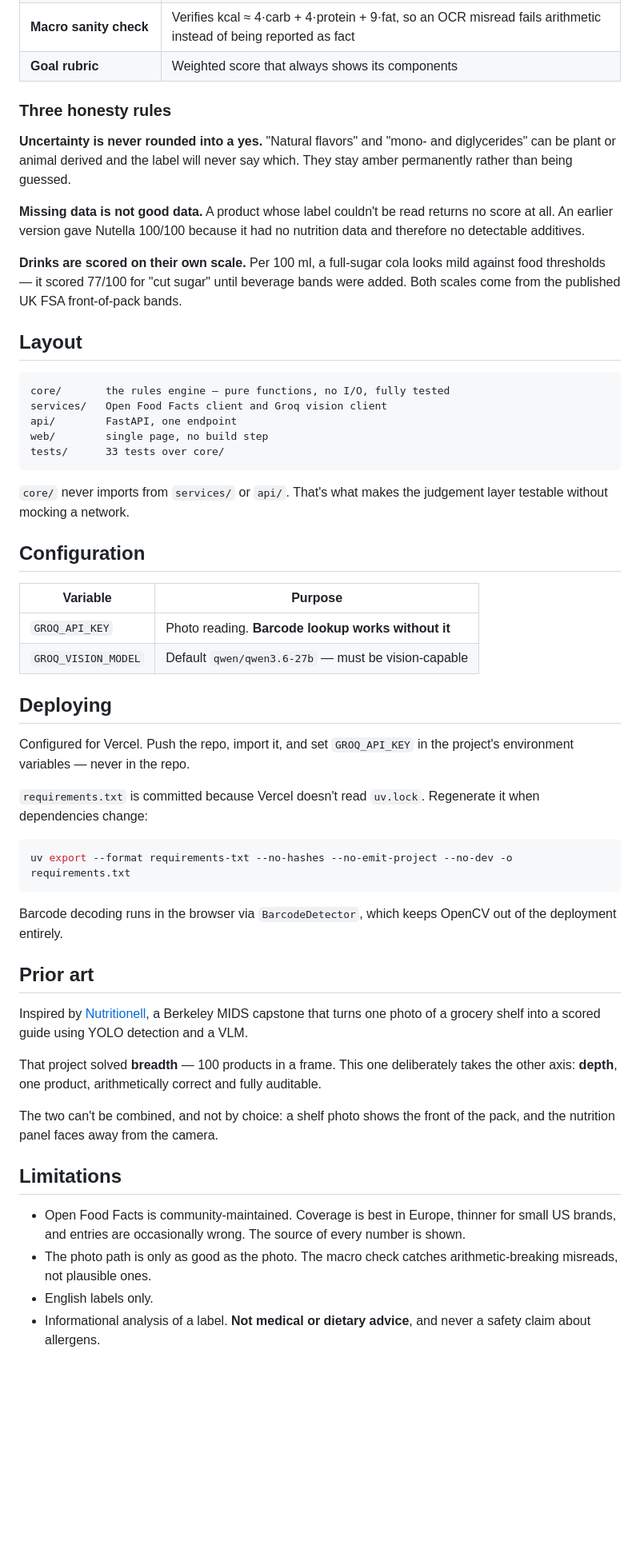
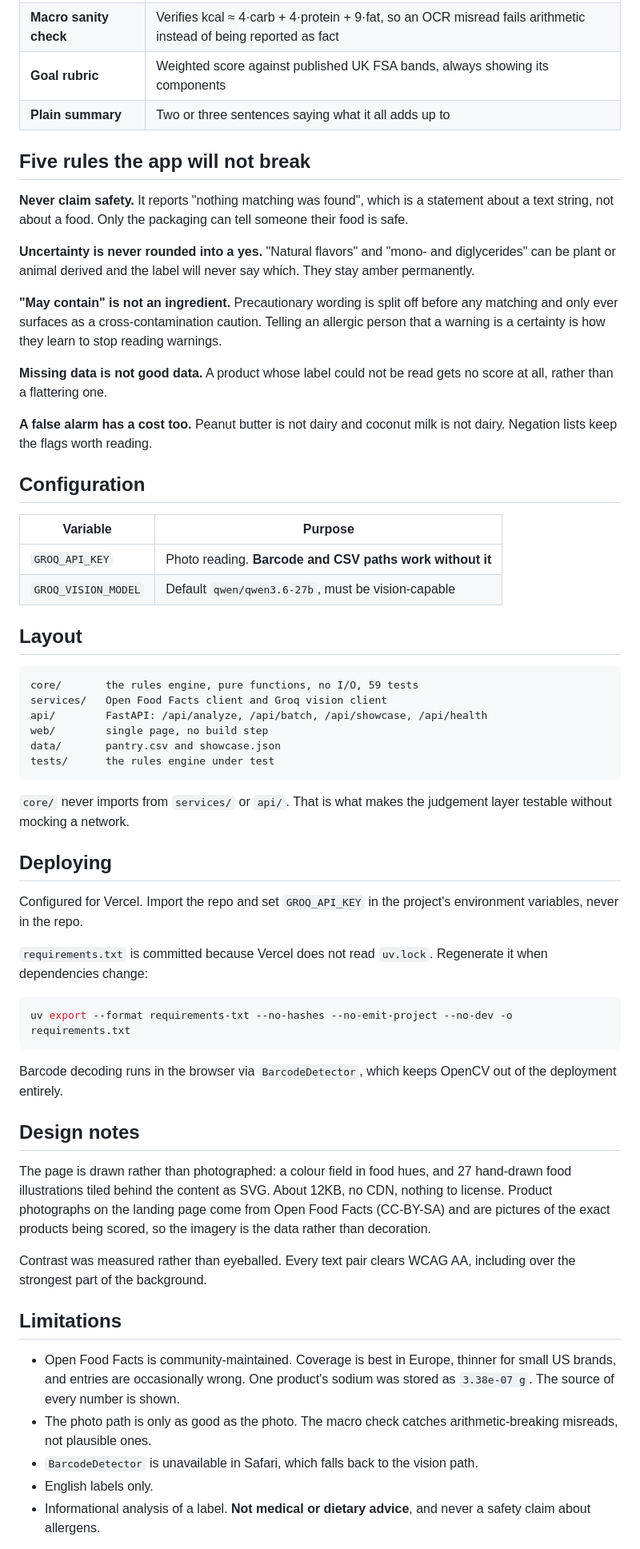
Before and after one commit to gpallavi704/nutrisnap, a Markdown page: README.md, the part around one of its changes. Shown at 80% size. Rendered like a GitHub page; blank space fills up the shorter version.

````diff
--- a/README.md
+++ b/README.md
@@ -63,47 +73,55 @@ When a barcode resolves, no image is uploaded at all — only the number.
 | **Macro sanity check** | Verifies kcal ≈ 4·carb + 4·protein + 9·fat, so an OCR misread fails arithmetic instead of being reported as fact |
-| **Goal rubric** | Weighted score that always shows its components |
+| **Goal rubric** | Weighted score against published UK FSA bands, always showing its components |
+| **Plain summary** | Two or three sentences saying what it all adds up to |
 
-### Three honesty rules
+## Five rules the app will not break
+
+**Never claim safety.** It reports "nothing matching was found", which is a
+statement about a text string, not about a food. Only the packaging can tell
+someone their food is safe.
 
 **Uncertainty is never rounded into a yes.** "Natural flavors" and
 "mono- and diglycerides" can be plant or animal derived and the label will never
-say which. They stay amber permanently rather than being guessed.
+say which. They stay amber permanently.
 
-**Missing data is not good data.** A product whose label couldn't be read
-returns no score at all. An earlier version gave Nutella 100/100 because it had
-no nutrition data and therefore no detectable additives.
+**"May contain" is not an ingredient.** Precautionary wording is split off
+before any matching and only ever surfaces as a cross-contamination caution.
+Telling an allergic person that a warning is a certainty is how they learn to
+stop reading warnings.
 
-**Drinks are scored on their own scale.** Per 100 ml, a full-sugar cola looks
-mild against food thresholds — it scored 77/100 for "cut sugar" until beverage
-bands were added. Both scales come from the published UK FSA front-of-pack
-bands.
+**Missing data is not good data.** A product whose label could not be read gets
+no score at all, rather than a flattering one.
 
-## Layout
-
-```
-core/       the rules engine — pure functions, no I/O, fully tested
-services/   Open Food Facts client and Groq vision client
-api/        FastAPI, one endpoint
-web/        single page, no build step
-tests/      33 tests over core/
-```
-
-`core/` never imports from `services/` or `api/`. That's what makes the
-judgement layer testable without mocking a network.
+**A false alarm has a cost too.** Peanut butter is not dairy and coconut milk is
+not dairy. Negation lists keep the flags worth reading.
 
 ## Configuration
 
 | Variable | Purpose |
 |---|---|
-| `GROQ_API_KEY` | Photo reading. **Barcode lookup works without it** |
-| `GROQ_VISION_MODEL` | Default `qwen/qwen3.6-27b` — must be vision-capable |
+| `GROQ_API_KEY` | Photo reading. **Barcode and CSV paths work without it** |
+| `GROQ_VISION_MODEL` | Default `qwen/qwen3.6-27b`, must be vision-capable |
+
+## Layout
+
+```
+core/       the rules engine, pure functions, no I/O, 59 tests
+services/   Open Food Facts client and Groq vision client
+api/        FastAPI: /api/analyze, /api/batch, /api/showcase, /api/health
+web/        single page, no build step
+data/       pantry.csv and showcase.json
+tests/      the rules engine under test
+```
+
+`core/` never imports from `services/` or `api/`. That is what makes the
+judgement layer testable without mocking a network.
 
 ## Deploying
 
-Configured for Vercel. Push the repo, import it, and set `GROQ_API_KEY` in the
-project's environment variables — never in the repo.
+Configured for Vercel. Import the repo and set `GROQ_API_KEY` in the project's
+environment variables, never in the repo.
 
-`requirements.txt` is committed because Vercel doesn't read `uv.lock`.
+`requirements.txt` is committed because Vercel does not read `uv.lock`.
 Regenerate it when dependencies change:
 
 ```bash
@@ -113,26 +131,25 @@ uv export --format requirements-txt --no-hashes --no-emit-project --no-dev -o re
 Barcode decoding runs in the browser via `BarcodeDetector`, which keeps OpenCV
 out of the deployment entirely.
 
-## Prior art
+## Design notes
 
-Inspired by [Nutritionell](https://www.ischool.berkeley.edu/), a Berkeley MIDS
-capstone that turns one photo of a grocery shelf into a scored guide using YOLO
-detection and a VLM.
+The page is drawn rather than photographed: a colour field in food hues, and 27
+hand-drawn food illustrations tiled behind the content as SVG. About 12KB, no
+CDN, nothing to license. Product photographs on the landing page come from Open
+Food Facts (CC-BY-SA) and are pictures of the exact products being scored, so
+the imagery is the data rather than decoration.
 
-That project solved **breadth** — 100 products in a frame. This one deliberately
-takes the other axis: **depth**, one product, arithmetically correct and fully
-auditable.
-
-The two can't be combined, and not by choice: a shelf photo shows the front of
-the pack, and the nutrition panel faces away from the camera.
+Contrast was measured rather than eyeballed. Every text pair clears WCAG AA,
+including over the strongest part of the background.
 
 ## Limitations
 
 - Open Food Facts is community-maintained. Coverage is best in Europe, thinner
-  for small US brands, and entries are occasionally wrong. The source of every
-  number is shown.
+  for small US brands, and entries are occasionally wrong. One product's sodium
+  was stored as `3.38e-07 g`. The source of every number is shown.
 - The photo path is only as good as the photo. The macro check catches
   arithmetic-breaking misreads, not plausible ones.
+- `BarcodeDetector` is unavailable in Safari, which falls back to the vision path.
 - English labels only.
 - Informational analysis of a label. **Not medical or dietary advice**, and never
   a safety claim about allergens.
````
Also changed, not shown: other parts of README.md (+32 -22 lines), PROJECT_DOCUMENTATION.md (added, +205 -0 lines).
